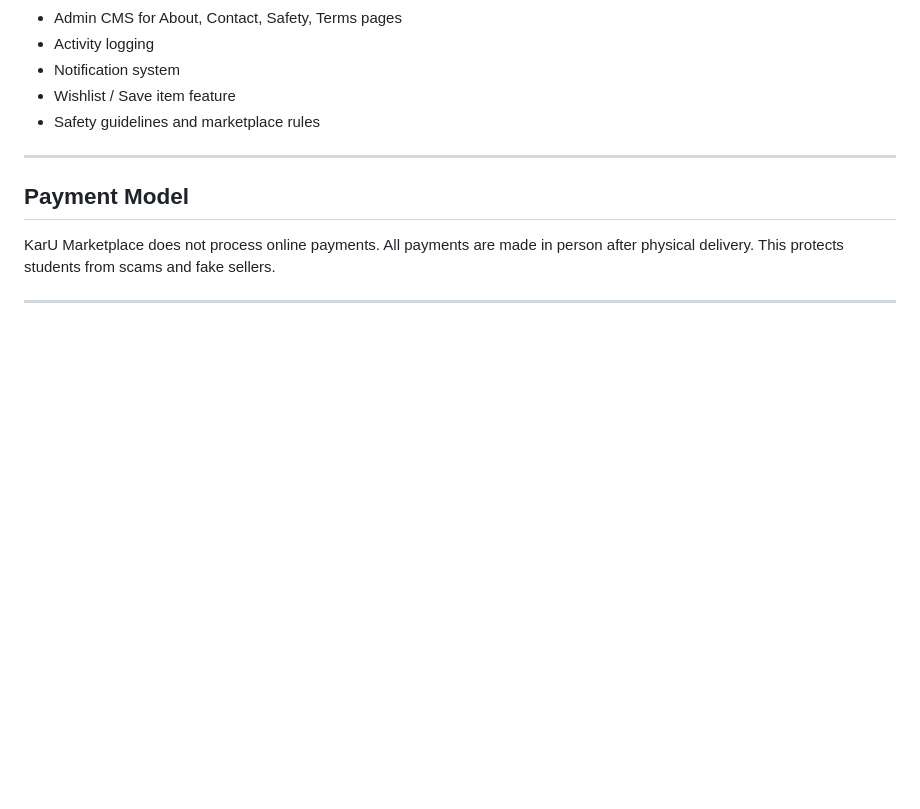
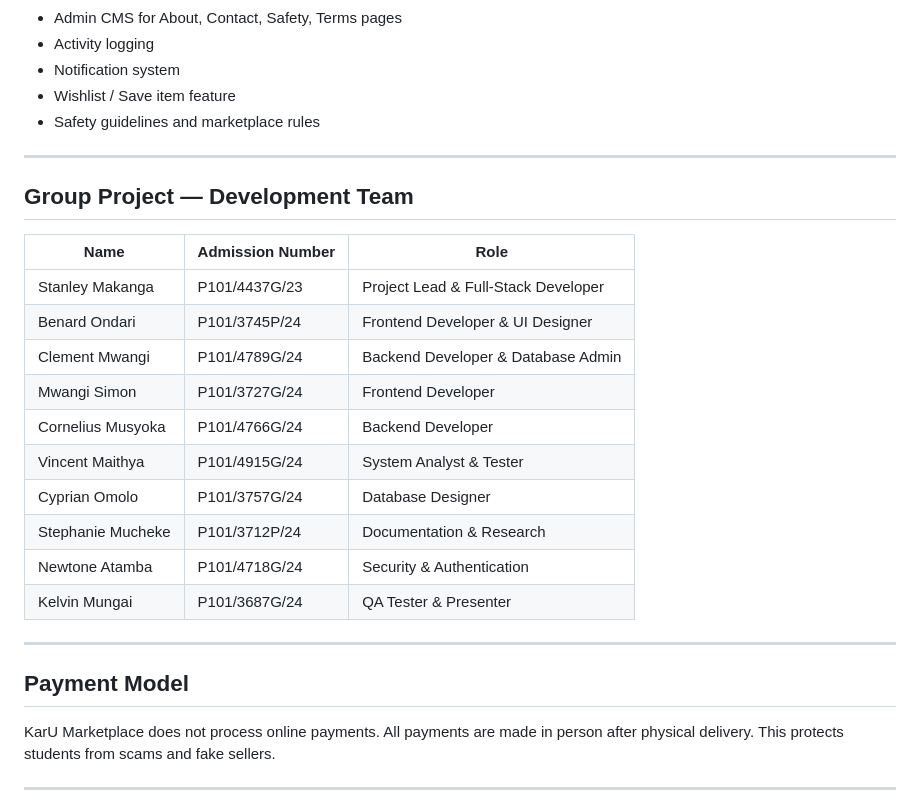
Before and after one commit to stano0048/group_project, a Markdown page: README.md, the part around the change. GitHub-like rendering; blank space fills up the shorter version.

Commit message:
Add development team section to README
Added a section for the development team members, including their names, admission numbers, and roles.

```diff
--- a/README.md
+++ b/README.md
@@ -192,6 +192,23 @@ http://localhost/karu-marketplace/
 
 ---
 
+## Group Project — Development Team
+
+| Name               | Admission Number | Role                              |
+|--------------------|------------------|-----------------------------------|
+| Stanley Makanga    | P101/4437G/23    | Project Lead & Full-Stack Developer |
+| Benard Ondari      | P101/3745P/24    | Frontend Developer & UI Designer  |
+| Clement Mwangi     | P101/4789G/24    | Backend Developer & Database Admin |
+| Mwangi Simon       | P101/3727G/24    | Frontend Developer                |
+| Cornelius Musyoka  | P101/4766G/24    | Backend Developer                 |
+| Vincent Maithya    | P101/4915G/24    | System Analyst & Tester           |
+| Cyprian Omolo      | P101/3757G/24    | Database Designer                 |
+| Stephanie Mucheke  | P101/3712P/24    | Documentation & Research          |
+| Newtone Atamba     | P101/4718G/24    | Security & Authentication         |
+| Kelvin Mungai      | P101/3687G/24    | QA Tester & Presenter             |
+
+---
+
 ## Payment Model
 
 KarU Marketplace does not process online payments.
```
